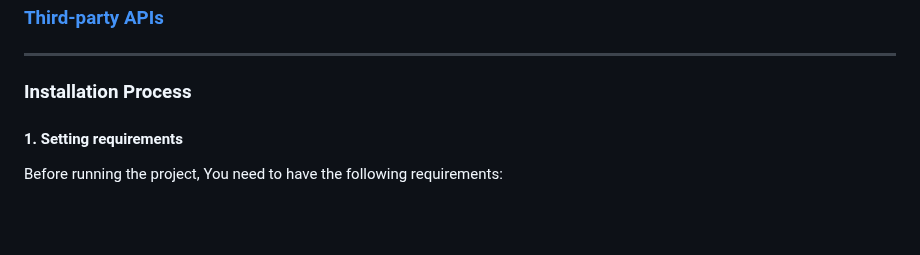
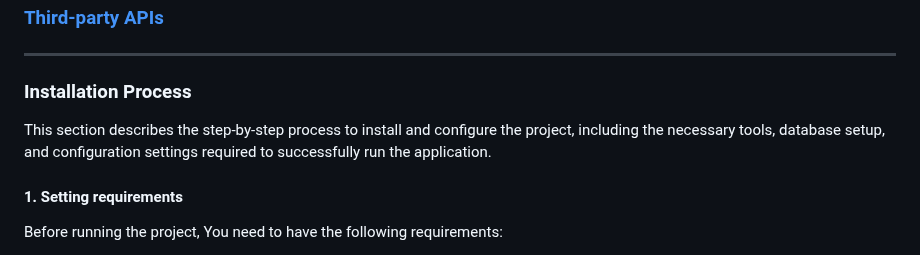
Before and after one commit to UnknownPug/MPBA-api, a Markdown page: README.md, the part around the change. Drawn GitHub-style; blank space fills up the shorter version.

```diff
--- a/README.md
+++ b/README.md
@@ -33,6 +33,8 @@
 -- -- --
 
 ### <a name="installation"></a> Installation Process
+
+This section describes the step-by-step process to install and configure the project, including the necessary tools, database setup, and configuration settings required to successfully run the application.
 
 #### <a name="requirements"></a>1. Setting requirements
 
```
